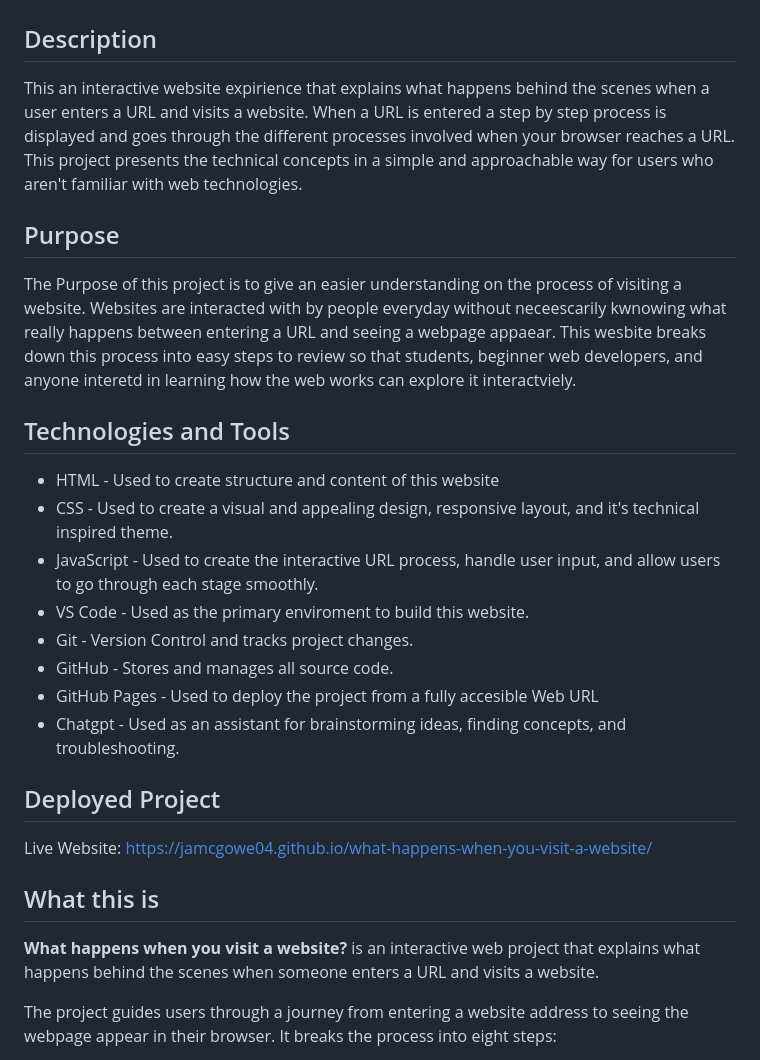
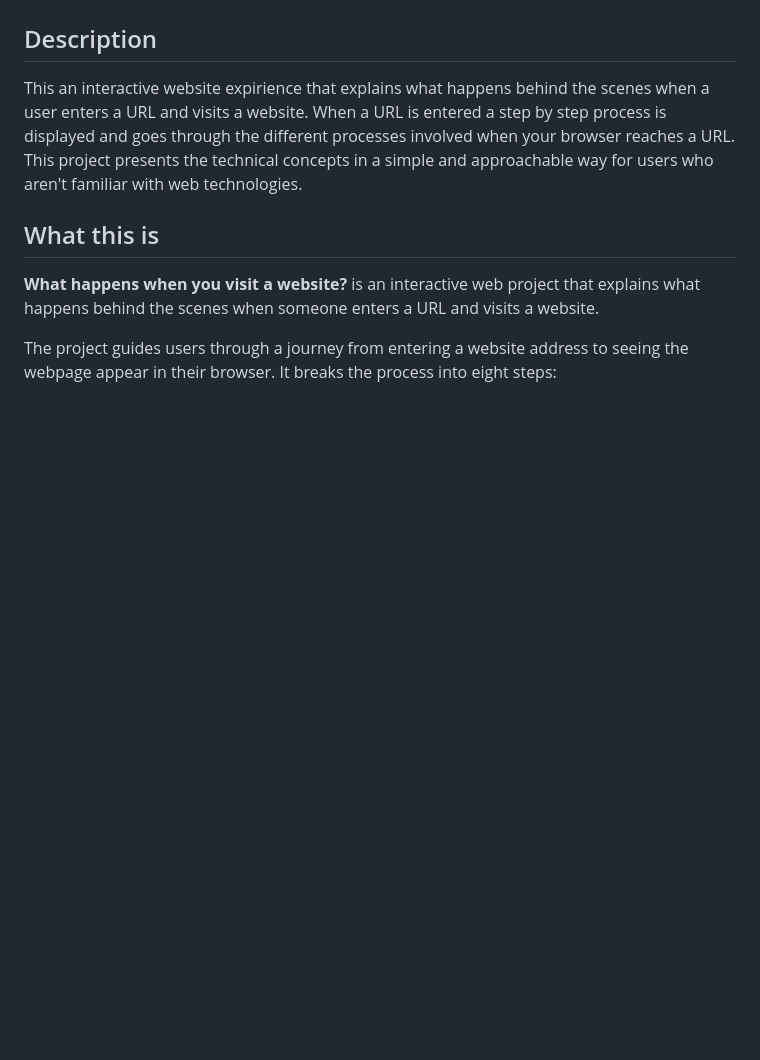
Before and after one commit to jamcgowe04/what-happens-when-you-visit-a-website, a Markdown page: README.md, the part around the change. Drawn GitHub-style; blank space fills up the shorter version.

```diff
--- a/README.md
+++ b/README.md
@@ -3,26 +3,6 @@
 
 ## Description
 This an interactive website expirience that explains what happens behind the scenes when a user enters a URL and visits a website. When a URL is entered a step by step process is displayed and goes through the different processes involved when your browser reaches a URL. This project presents the technical concepts in a simple and approachable way for users who aren't familiar with web technologies.
-
-## Purpose
-
-The Purpose of this project is to give an easier understanding on the process of visiting a website. Websites are interacted with by people everyday without neceescarily kwnowing what really happens between entering a URL and seeing a webpage appaear. This wesbite breaks down this process into easy steps to review so that students, beginner web developers, and anyone interetd in learning how the web works can explore it interactviely.
-
-## Technologies and Tools
-
-- HTML - Used to create structure and content of this website
-- CSS - Used to create a visual and appealing design, responsive layout, and it's technical inspired theme.
-- JavaScript - Used to create the interactive URL process, handle user input, and allow users to go through each stage smoothly.
-- VS Code - Used as the primary enviroment to build this website.
-- Git - Version Control and tracks project changes.
-- GitHub - Stores and manages all source code.
-- GitHub Pages - Used to deploy the project from a fully accesible Web URL
-- Chatgpt - Used as an assistant for brainstorming ideas, finding concepts, and troubleshooting.
-
-## Deployed Project
-
-Live Website:
-https://jamcgowe04.github.io/what-happens-when-you-visit-a-website/
 
 ## What this is
 
```
